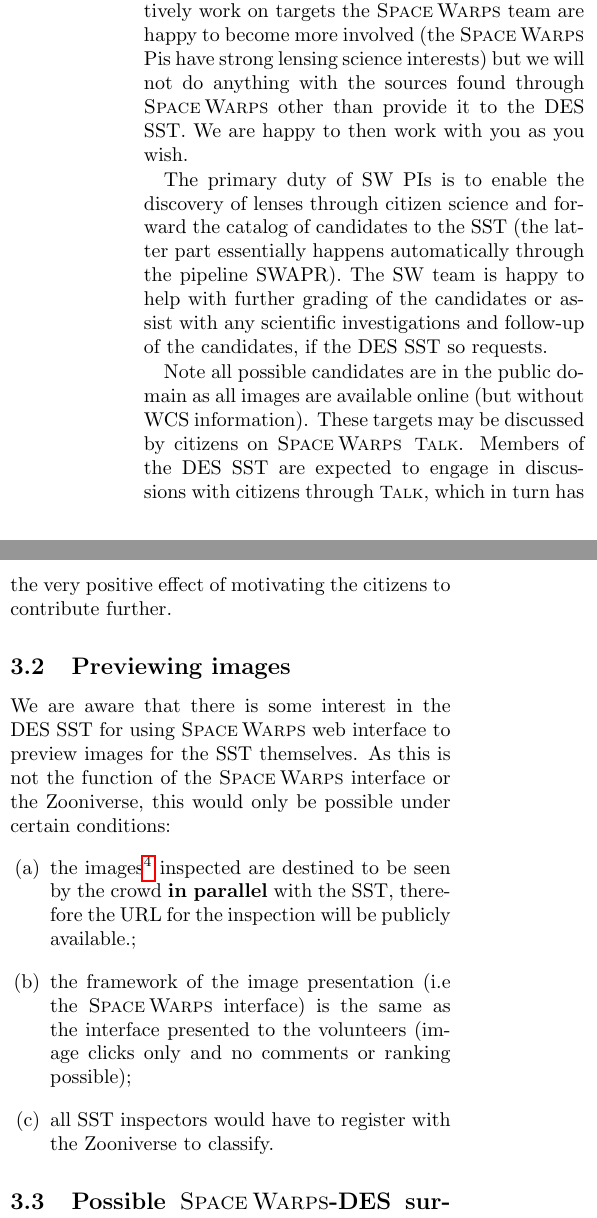
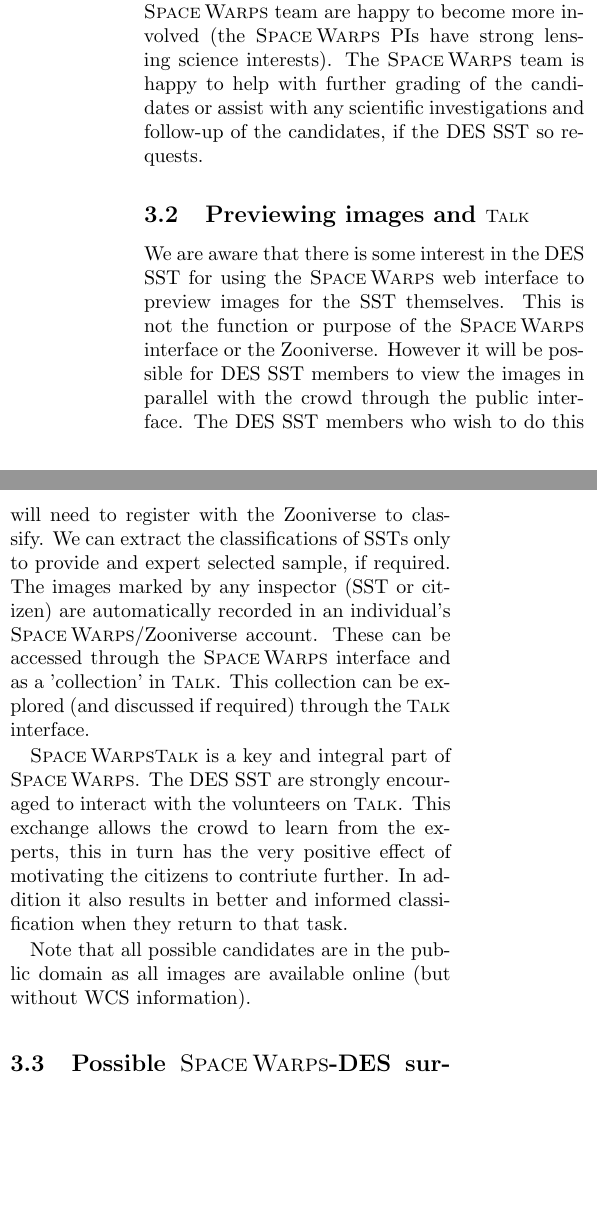
Before and after one commit to drphilmarshall/SpaceWarps, a LaTeX paper (doc/sw-publication-policy-des.tex): two parts of the columns of page 3 of 6, joined at a grey line, cut so that both start at the same text, the shorter picture padded with empty space. Compiled offline with pdfLaTeX.

Commit message:
SW-DES policy doc

```diff
--- a/doc/sw-publication-policy-des.tex
+++ b/doc/sw-publication-policy-des.tex
@@ -97,27 +97,23 @@
 
 The scientific project, process and outcome is the domain of the SST, the \SW collaboration enables this work by making it a live project on the website. We do not, per se, expect the \SW collaboration lead the resultant papers, we just request some of us are included on discovery papers in return for our help, see Section \ref{sec:papers} for more details on the publication policy.
 
-Please do remember that \SW is setup to provide a service to help your team find lenses, any discovery in \SW-DES is the DES SSTs discovery. The goal of the \SW PIs or the \SW collaboration is to enable your science project and make it work. Using SWAP we will send the DES SST lists of the candidates selected by the citizens (at some regular intervals or at the end of a project). If the DES SST wish to have the \SW Pis input or to collaboratively work on targets the \SW team are happy to become more involved (the \SW Pis have strong lensing science interests) but we will not do anything with the sources found through \SW other than provide it to the DES SST.  We are happy to then work with you as you wish.
+Please do remember that \SW is setup to provide a service to help your team find lenses. Any discovery in \SW-DES is the DES SSTs discovery. The goal of the \SW PIs or the \SW collaboration is to enable your science project and make it work. Using the automatic analysis pipeline (SWAPR) we will send the DES SST lists of the candidates selected by the citizens (at some regular intervals or at the end of a project).
 
-The primary duty of SW PIs is to enable the discovery of lenses through citizen science and forward the catalog of candidates to the SST (the latter part essentially happens automatically through the pipeline SWAPR). The SW team is happy to help with further grading of the candidates or assist with any scientific investigations and follow-up of the candidates, if the DES SST so requests.
+If the DES SST wish to have the \SW PIs input or to collaboratively work on targets the \SW team are happy to become more involved (the \SW PIs have strong lensing science interests).
+The \SW team is happy to help with further grading of the candidates or assist with any scientific investigations and follow-up of the candidates, if the DES SST so requests.
 
+\subsection{Previewing images and \Talk}
+We are aware that there is some interest in the DES SST for using the \SW web interface to preview images for the SST themselves. This is not the function or purpose of the \SW interface or the Zooniverse. However  it will be possible for DES SST members to view the images in parallel with the crowd through the public interface.  The DES SST members who wish to do this will need to register with the Zooniverse to classify. We can extract the classifications of SSTs only to provide and expert selected sample, if required. The images marked by any inspector (SST or citizen)  are automatically recorded in an individual's \SW/Zooniverse account. These can be accessed through the \SW interface and as a 'collection' in \Talk. This collection can be explored (and discussed if required) through the \Talk interface.
 
-Note all possible candidates are in the public domain as all images are available online (but without WCS information). These targets may be discussed by citizens on \SW\,\Talk. Members of the DES SST are expected to engage in discussions with citizens through \Talk, which in turn has the very positive effect of motivating the citizens to contribute further.
+\SW \Talk is a key and integral part of \SW. The DES SST are strongly encouraged to interact with the volunteers on \Talk. This exchange allows the crowd to learn from the experts, this in turn has the very positive effect of motivating the citizens to contriute further. In addition it also results in better and informed classification when they return to that task.
 
-\subsection{Previewing images}
-We are aware that there is some interest in the DES SST for using \SW web interface to preview images for the SST themselves. As this is not the function of the \SW interface or the Zooniverse, this would only be possible under certain conditions:
-\begin{enumerate}[label=(\alph*)]
-\item the images\footnote{can still be stripped of WCS information (please see Section \ref{sec:data}} inspected are destined to be seen by the crowd  \textbf{in parallel} with the SST, therefore the URL for the inspection will be publicly available.;
-\item the framework of the image presentation (i.e the \SW interface) is the same as the interface presented to the volunteers (image clicks only and no comments or ranking possible);
-\item all SST inspectors would have to register with the Zooniverse to classify.
-\end{enumerate}
-
+Note that all possible candidates are in the public domain as all images are available online (but without WCS information).
 
 \subsection{Possible \SW-DES survey strategies}
 
-In our experience, a citizen science project like SW cannot function successfully without significant support and co-ordination of the SST. Thus, we recommend the all DES members with an nterest in strong lensing are told about \SW and how it can complement their lens finding effort. We are here to assist your science! While we can't expect the entirety of the DES Strong Lensing Group or the STRIDES consortium to be behind \SW-DES, all should be made aware of the projects being undertaken and planned with \SW.
+In our experience, a citizen science project like SW cannot function successfully without significant support and co-ordination of the SST. Thus, we recommend that all DES members with an interest in strong lensing are told about \SW and how it can complement their lens finding effort. We are here to assist your science! While we can't expect the entirety of the DES Strong Lensing Group or the STRIDES consortium to be behind \SW-DES, all should be made aware of the projects being undertaken and planned with \SW.
 
-In particular, for the first potential \SW-DES project (probably on the Y1 data) we encourage the DES SST to strongly consider the timing for when they wish to ingest the images into \SW. This could be delayed until the SST has performed all the visual inspection or automated algorithms they wish to to avoid any issue of competition with \SW (if that is a concern).
+We encourage the DES SST to strongly consider the timing for when they wish to ingest the images into \SW so that it is in line with the interests of the DES SST and consortium.
 
 Possible projects for the DES SST could consider (just to get a flavour of what can be done)
 \begin{itemize}
```
Also changed, not shown: doc/sw-publication-policy-des.pdf, doc/sw-publication-policy-des.tex (27 more changed lines).
